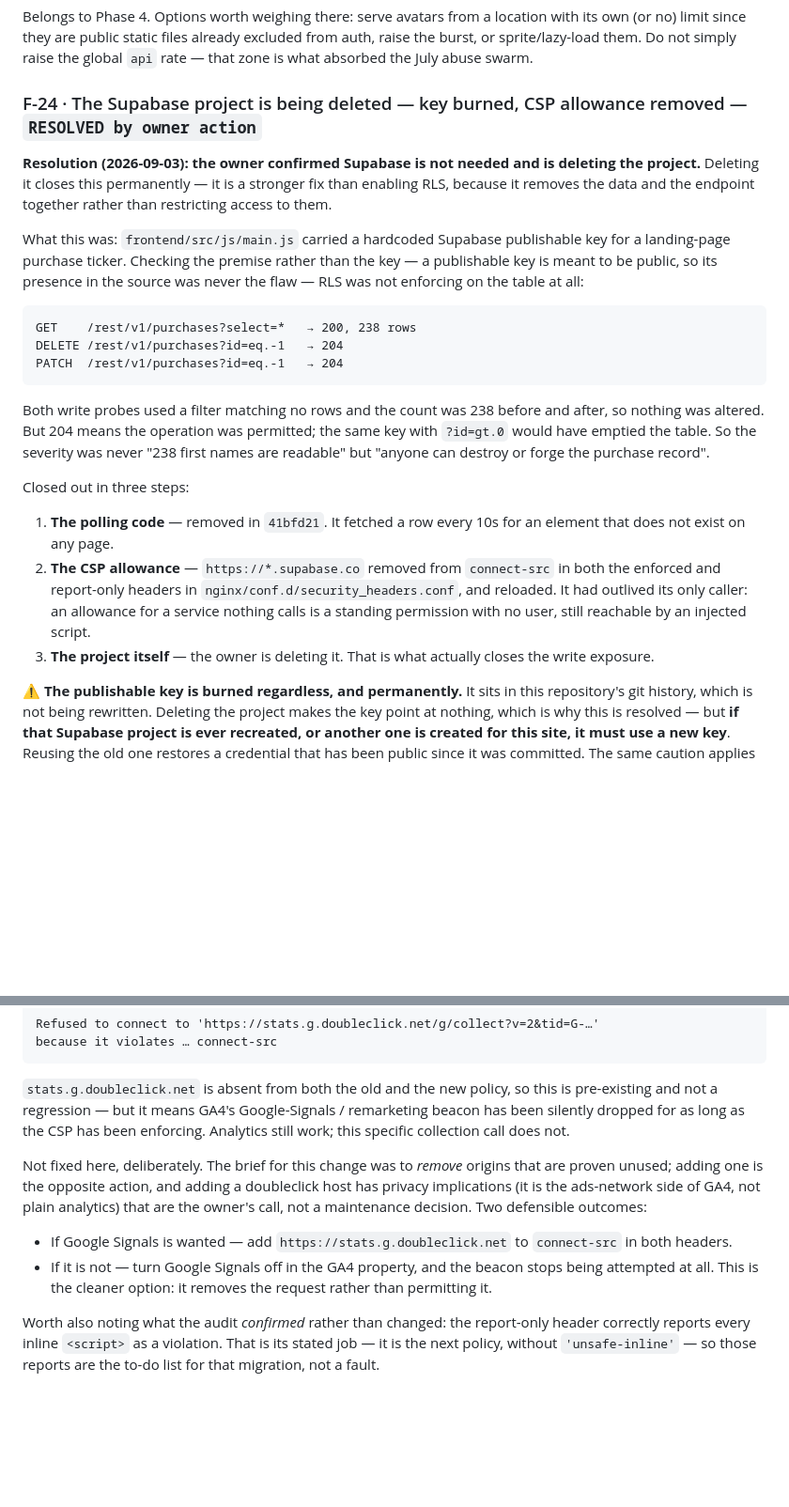
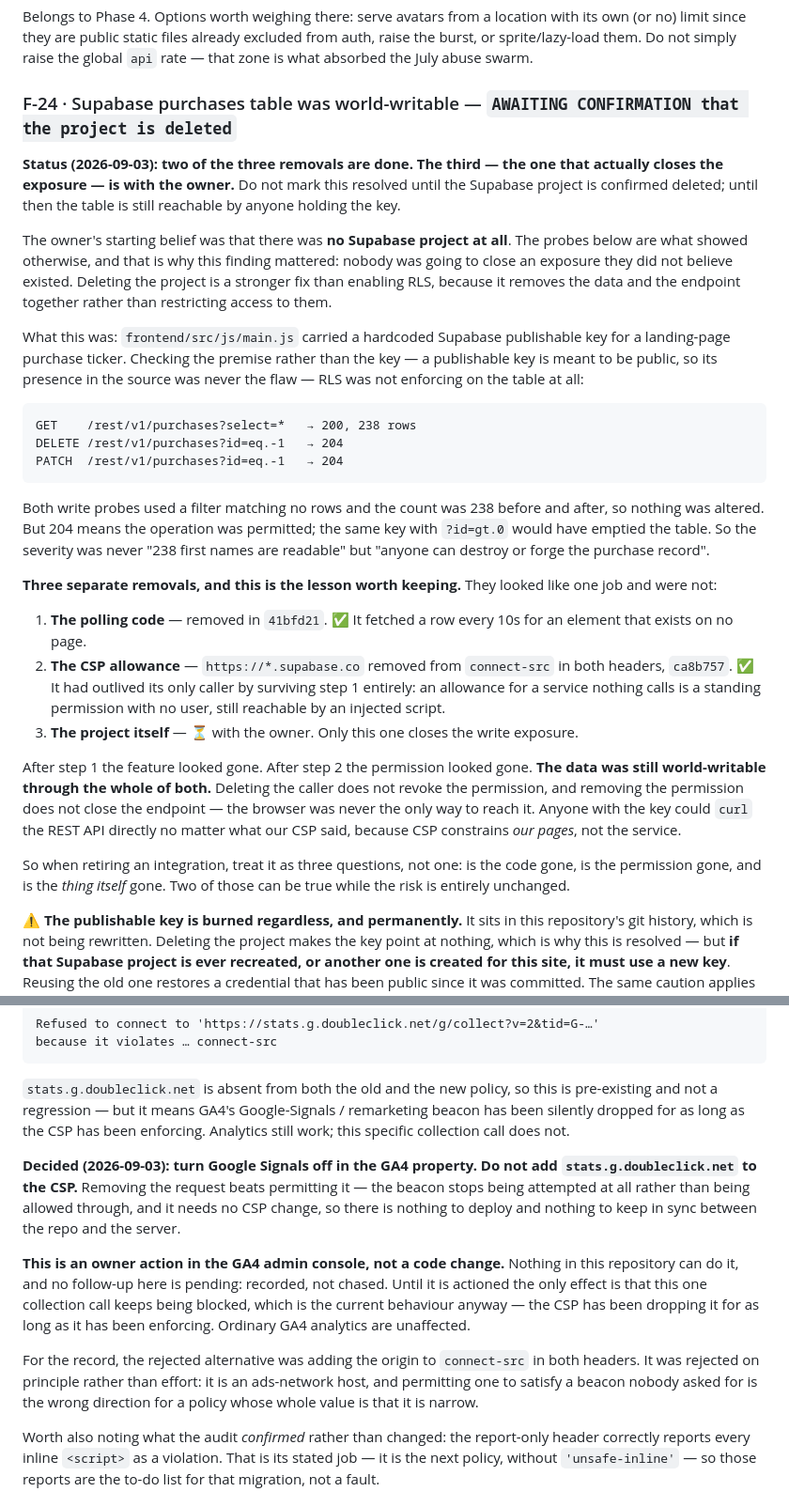
Before and after one commit to nebo23/Ghawy, a Markdown page: docs/FINDINGS.md, 2 parts joined by grey strips. Shown at 94% size. Drawn GitHub-style; blank space fills up the shorter version.

Commit message:
docs: F-24 is not resolved yet, and the three-removals lesson
Two corrections to how these were recorded.

F-24 was marked RESOLVED. It is not: the project deletion is with the owner and
unconfirmed, and until it happens the purchases table is still world-writable by
anyone holding the key. Re-marked as awaiting confirmation. Also recorded why
the finding mattered at all — the owner's starting belief was that there was no
Supabase project, and the probes are what showed otherwise. Nobody closes an
exposure they do not believe exists.

And the lesson worth keeping: this took THREE separate removals — the polling
code (41bfd21), the CSP allowance (ca8b757), and the project itself (pending).
After the first the feature looked gone; after the second the permission looked
gone; the data was world-writable through the whole of both. Deleting a caller
does not revoke a permission, and removing a permission does not close an
endpoint — CSP constrains our pages, not the service, so the key worked against
the REST API regardless. Retiring an integration is three questions, not one.

F-27: decision recorded as settled — turn Google Signals off in GA4 rather than
allowing stats.g.doubleclick.net. Removing the request beats permitting it and
needs no CSP change, so there is nothing to deploy or keep in sync. Owner action
in the GA4 console; recorded, not chased.

Co-Authored-By: Claude Opus 5 <noreply@anthropic.com>
Claude-Session: https://claude.ai/code/session_01J61YFvNCHPYjCpEgedHNM7

```diff
--- a/docs/FINDINGS.md
+++ b/docs/FINDINGS.md
@@ -397,12 +397,18 @@ with its own (or no) limit since they are public static files already excluded
 from auth, raise the burst, or sprite/lazy-load them. Do not simply raise the
 global `api` rate — that zone is what absorbed the July abuse swarm.
 
-### F-24 · The Supabase project is being deleted — key burned, CSP allowance removed — `RESOLVED by owner action`
+### F-24 · Supabase purchases table was world-writable — `AWAITING CONFIRMATION that the project is deleted`
 
-**Resolution (2026-09-03): the owner confirmed Supabase is not needed and is
-deleting the project.** Deleting it closes this permanently — it is a stronger
-fix than enabling RLS, because it removes the data and the endpoint together
-rather than restricting access to them.
+**Status (2026-09-03): two of the three removals are done. The third — the one
+that actually closes the exposure — is with the owner.** Do not mark this
+resolved until the Supabase project is confirmed deleted; until then the table
+is still reachable by anyone holding the key.
+
+The owner's starting belief was that there was **no Supabase project at all**.
+The probes below are what showed otherwise, and that is why this finding
+mattered: nobody was going to close an exposure they did not believe existed.
+Deleting the project is a stronger fix than enabling RLS, because it removes the
+data and the endpoint together rather than restricting access to them.
 
 What this was: `frontend/src/js/main.js` carried a hardcoded Supabase
 publishable key for a landing-page purchase ticker. Checking the premise rather
@@ -419,11 +425,23 @@ the same key with `?id=gt.0` would have emptied the table. So the severity was
 never "238 first names are readable" but "anyone can destroy or forge the
 purchase record".
 
-Closed out in three steps:
+**Three separate removals, and this is the lesson worth keeping.** They looked
+like one job and were not:
 
-1. **The polling code** — removed in `41bfd21`. It fetched a row every 10s for an element that does not exist on any page.
-2. **The CSP allowance** — `https://*.supabase.co` removed from `connect-src` in both the enforced and report-only headers in `nginx/conf.d/security_headers.conf`, and reloaded. It had outlived its only caller: an allowance for a service nothing calls is a standing permission with no user, still reachable by an injected script.
-3. **The project itself** — the owner is deleting it. That is what actually closes the write exposure.
+1. **The polling code** — removed in `41bfd21`. ✅ It fetched a row every 10s for an element that exists on no page.
+2. **The CSP allowance** — `https://*.supabase.co` removed from `connect-src` in both headers, `ca8b757`. ✅ It had outlived its only caller by surviving step 1 entirely: an allowance for a service nothing calls is a standing permission with no user, still reachable by an injected script.
+3. **The project itself** — ⏳ with the owner. Only this one closes the write exposure.
+
+After step 1 the feature looked gone. After step 2 the permission looked gone.
+**The data was still world-writable through the whole of both.** Deleting the
+caller does not revoke the permission, and removing the permission does not
+close the endpoint — the browser was never the only way to reach it. Anyone with
+the key could `curl` the REST API directly no matter what our CSP said, because
+CSP constrains *our pages*, not the service.
+
+So when retiring an integration, treat it as three questions, not one: is the
+code gone, is the permission gone, and is the *thing itself* gone. Two of those
+can be true while the risk is entirely unchanged.
 
 ⚠️ **The publishable key is burned regardless, and permanently.** It sits in this
 repository's git history, which is not being rewritten. Deleting the project
@@ -477,17 +495,23 @@ is pre-existing and not a regression — but it means GA4's Google-Signals /
 remarketing beacon has been silently dropped for as long as the CSP has been
 enforcing. Analytics still work; this specific collection call does not.
 
-Not fixed here, deliberately. The brief for this change was to *remove* origins
-that are proven unused; adding one is the opposite action, and adding a
-doubleclick host has privacy implications (it is the ads-network side of GA4,
-not plain analytics) that are the owner's call, not a maintenance decision. Two
-defensible outcomes:
+**Decided (2026-09-03): turn Google Signals off in the GA4 property. Do not add
+`stats.g.doubleclick.net` to the CSP.** Removing the request beats permitting
+it — the beacon stops being attempted at all rather than being allowed through,
+and it needs no CSP change, so there is nothing to deploy and nothing to keep
+in sync between the repo and the server.
 
-  * If Google Signals is wanted — add `https://stats.g.doubleclick.net` to
-    `connect-src` in both headers.
-  * If it is not — turn Google Signals off in the GA4 property, and the beacon
-    stops being attempted at all. This is the cleaner option: it removes the
-    request rather than permitting it.
+**This is an owner action in the GA4 admin console, not a code change.** Nothing
+in this repository can do it, and no follow-up here is pending: recorded, not
+chased. Until it is actioned the only effect is that this one collection call
+keeps being blocked, which is the current behaviour anyway — the CSP has been
+dropping it for as long as it has been enforcing. Ordinary GA4 analytics are
+unaffected.
+
+For the record, the rejected alternative was adding the origin to `connect-src`
+in both headers. It was rejected on principle rather than effort: it is an
+ads-network host, and permitting one to satisfy a beacon nobody asked for is the
+wrong direction for a policy whose whole value is that it is narrow.
 
 Worth also noting what the audit *confirmed* rather than changed: the
 report-only header correctly reports every inline `<script>` as a violation.
```
